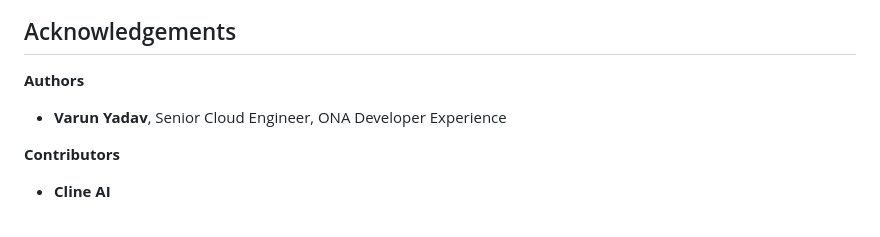
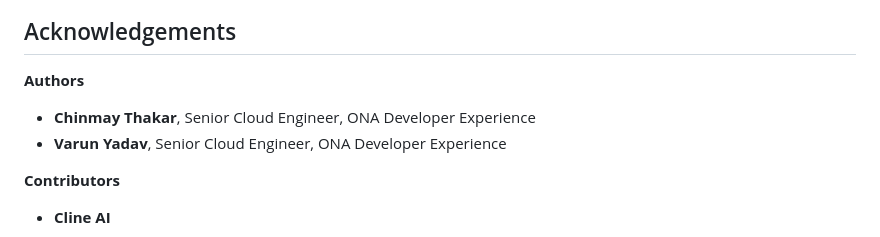
Before and after one commit to varunyn/vibe-code-setup, a Markdown page: windows-setup/windows-setup.md, the part around the change. GitHub-like rendering.

Commit message:
Add Windows setup author

```diff
--- a/windows-setup/windows-setup.md
+++ b/windows-setup/windows-setup.md
@@ -504,6 +504,7 @@ Once your Windows machine is ready, continue to the IDE-focused configuration an
 
 **Authors**
 
+- **Chinmay Thakar**, Senior Cloud Engineer, ONA Developer Experience
 - **Varun Yadav**, Senior Cloud Engineer, ONA Developer Experience
 
 **Contributors**
```
